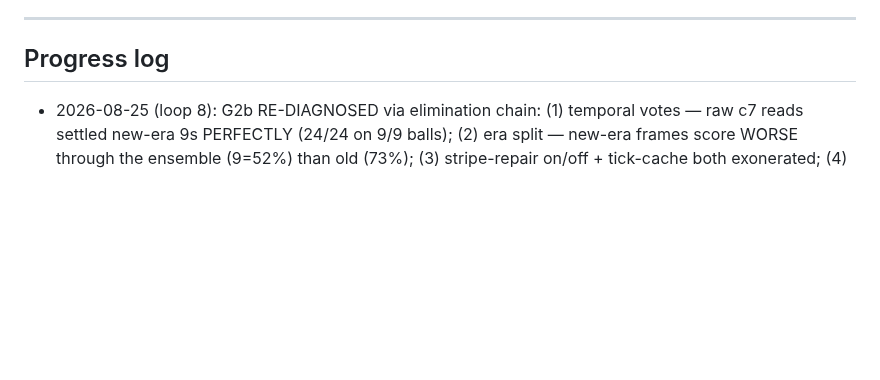
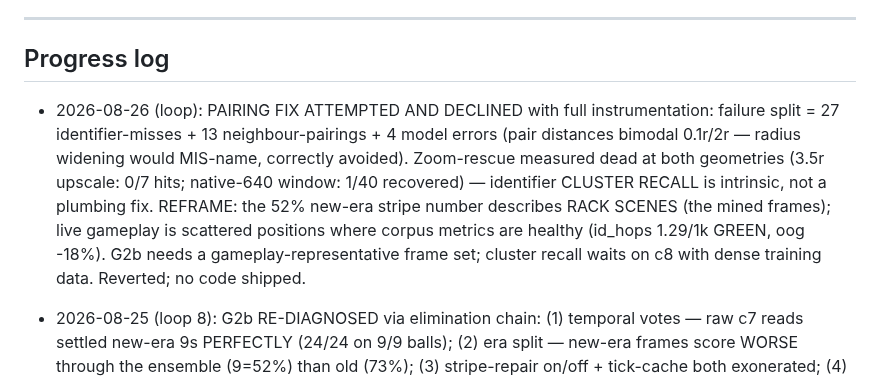
Before and after one commit to CaulfieldEngineering/BilliardsTrainer, a Markdown page: docs/GOALS.md, the part around the change. Rendered like a GitHub page; blank space fills up the shorter version.

Commit message:
GOALS: pairing rescue measured dead both ways; G2b reframed to gameplay-representative frames
Co-Authored-By: Claude Fable 5 <noreply@anthropic.com>

```diff
--- a/docs/GOALS.md
+++ b/docs/GOALS.md
@@ -129,6 +129,7 @@ Rounds continue with Joe's visual feedback as the gate.
 ---
 
 ## Progress log
+- 2026-08-26 (loop): PAIRING FIX ATTEMPTED AND DECLINED with full instrumentation: failure split = 27 identifier-misses + 13 neighbour-pairings + 4 model errors (pair distances bimodal 0.1r/2r — radius widening would MIS-name, correctly avoided). Zoom-rescue measured dead at both geometries (3.5r upscale: 0/7 hits; native-640 window: 1/40 recovered) — identifier CLUSTER RECALL is intrinsic, not a plumbing fix. REFRAME: the 52% new-era stripe number describes RACK SCENES (the mined frames); live gameplay is scattered positions where corpus metrics are healthy (id_hops 1.29/1k GREEN, oog -18%). G2b needs a gameplay-representative frame set; cluster recall waits on c8 with dense training data. Reverted; no code shipped.
 - 2026-08-25 (loop 8): G2b RE-DIAGNOSED via elimination chain: (1) temporal votes — raw c7 reads settled new-era 9s PERFECTLY (24/24 on 9/9 balls); (2) era split — new-era frames score WORSE through the ensemble (9=52%) than old (73%); (3) stripe-repair on/off + tick-cache both exonerated; (4) DECISIVE: raw identifier on the SAME new-era PNGs = 9:94%, stripes:94%, overall:92% vs ensemble's 52/52/83. THE ENSEMBLE'S FIND-THEN-PAIR PLUMBING loses ~40pts on dense layouts — the model is fine; c8 is NOT the fix. Next chunk: instrument+fix the pairing (radius/offset in clusters), gate on these same frames + the corpus. Research session, no code shipped.
 - 2026-08-25 (loop 7): PHASE 3 slice 1 — Details sheet rebuilt as a true bottom sheet (the inline block shoving the page under the status bar WAS the 'worst UI' structural bug): MEASURED vs YOUR CALL grouping, stay-down as a 26px readout w/ POPPED EARLY flag (Joe's timer ask, phone half), icon utility row, fixed footer w/ filled primary. All IDs verified vs app.js. Deployed.
 - 2026-08-25 (loop 6): 9-BALL RESCUE — heuristic road measured to exhaustion and DECLINED: (1) white_frac thresholds can't be refit (new exposure removed glare-white; solids p95=0.22 vs stripes p05=0.06 OVERLAP; a band-up 9 at 0.19 was being FLIPPED to 1 by the repair layer itself); (2) largest-white-blob guard rescued the 9 (+9.6pt) but cost the 1 (-13.5pt) — solid glare blobs are big too; (3) blob brightness separates BACKWARDS (poles brighter than glare). Reverted; zero-sum trades don't ship. The 9-vs-1 fix is DATA (diverse 9s via the working miner as Joe plays) and eventually the model, not pixels. 532 tests; board GREEN.
```
